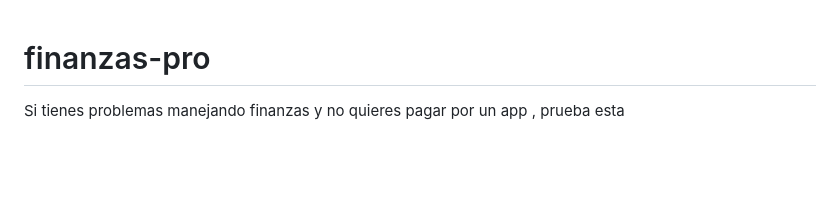
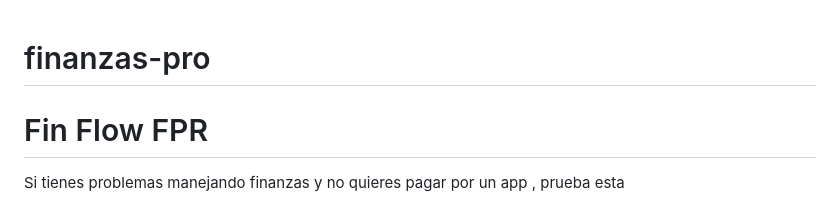
Before and after one commit to eduardoangel1573747-alt/finanzas-pro, a Markdown page: README.md, the part around the change. Rendered like a GitHub page; blank space fills up the shorter version.

Commit message:
Update README with project title and description
Added a new project title and introductory text.

```diff
--- a/README.md
+++ b/README.md
@@ -1,4 +1,6 @@
 # finanzas-pro
+# Fin Flow FPR
+
 Si tienes problemas manejando finanzas y no quieres pagar por un app , prueba esta
 
 # 💰 Finanzas Personales Pro
```
